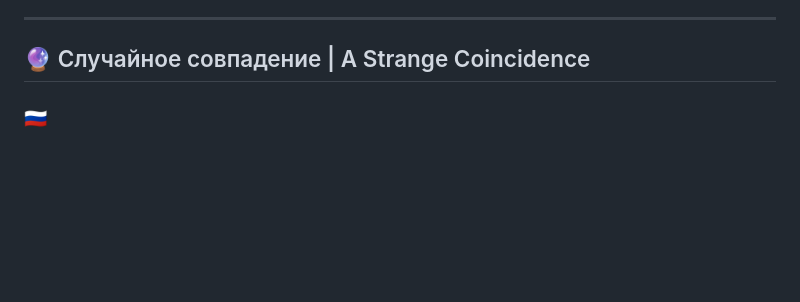
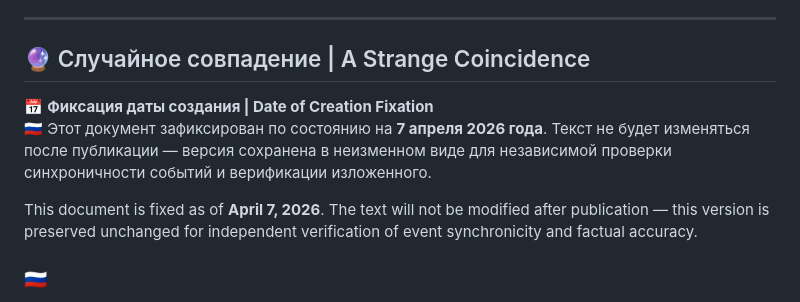
Before and after one commit to Viktar-Pi/FlatIrrationalTorus, a Markdown page: about.md, the part around the change. Drawn GitHub-style; blank space fills up the shorter version.

```diff
--- a/about.md
+++ b/about.md
@@ -150,6 +150,11 @@ Including scholars from scientific circles who couldn't help me register on [arX
 ---
 
 ## 🔮 Случайное совпадение | A Strange Coincidence
+
+📅 **Фиксация даты создания | Date of Creation Fixation**
+🇷🇺 Этот документ зафиксирован по состоянию на **7 апреля 2026 года**. Текст не будет изменяться после публикации — версия сохранена в неизменном виде для независимой проверки синхроничности событий и верификации изложенного.
+
+This document is fixed as of **April 7, 2026**. The text will not be modified after publication — this version is preserved unchanged for independent verification of event synchronicity and factual accuracy.
 
 ### 🇷🇺
 **6 апреля 2026 года** я отправил статью в американский журнал по физике. Просто продолжил работу: доказательства, формулы, топология. Никакой мистики — только математика.
```
